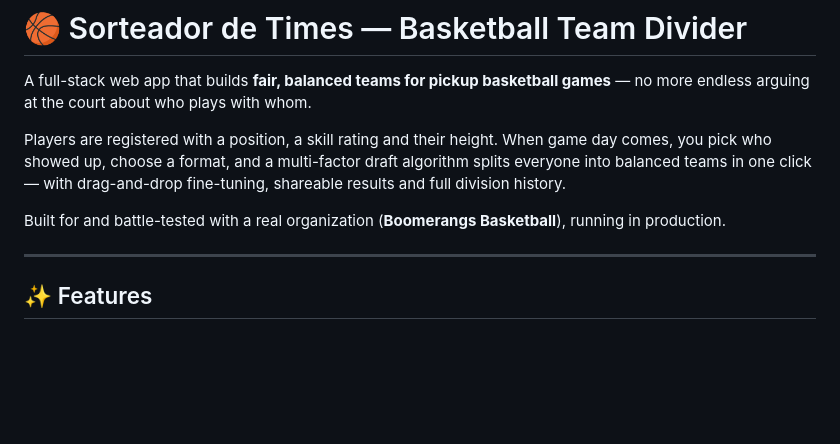
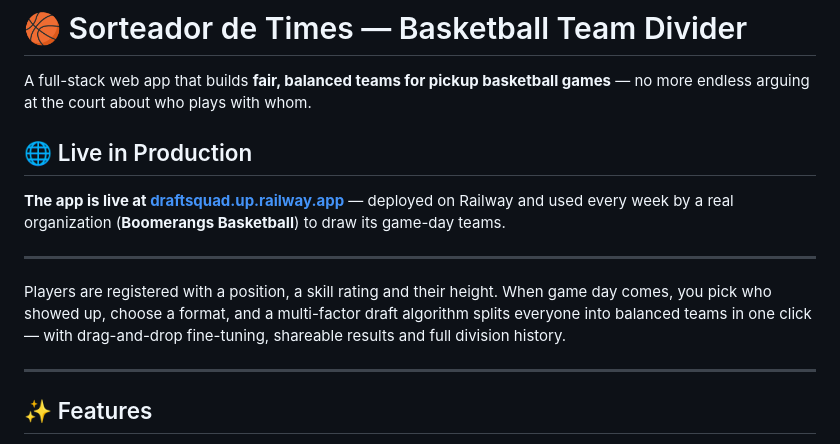
Before and after one commit to DiegoCampos1/BasketRandomizerApp, a Markdown page: README.md, the part around the change. Drawn GitHub-style; blank space fills up the shorter version.

Commit message:
Add section on the README - LIVE

```diff
--- a/README.md
+++ b/README.md
@@ -2,9 +2,13 @@
 
 A full-stack web app that builds **fair, balanced teams for pickup basketball games** — no more endless arguing at the court about who plays with whom.
 
+## 🌐 Live in Production
+
+**The app is live at [draftsquad.up.railway.app](https://draftsquad.up.railway.app/)** — deployed on Railway and used every week by a real organization (**Boomerangs Basketball**) to draw its game-day teams.
+
+---
+
 Players are registered with a position, a skill rating and their height. When game day comes, you pick who showed up, choose a format, and a multi-factor draft algorithm splits everyone into balanced teams in one click — with drag-and-drop fine-tuning, shareable results and full division history.
-
-Built for and battle-tested with a real organization (**Boomerangs Basketball**), running in production.
 
 ---
 
```
